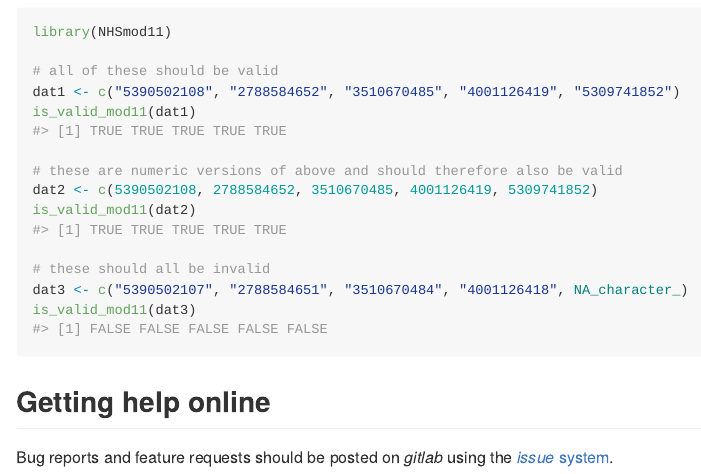
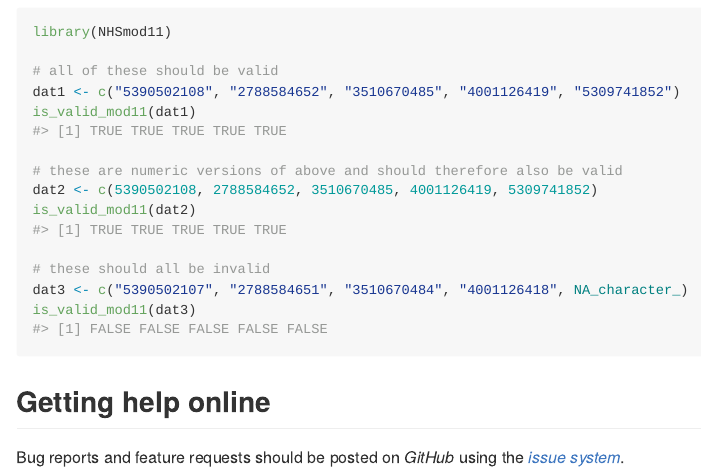
Before and after one commit to TimTaylor/NHSmod11, an R Markdown document (README.Rmd): the page in a window 1100 px wide, from 520 px down. The pictures show the output file README.md that the author committed with the source, drawn offline in the style of GitHub; badge pictures from the web are left out.

Commit message:
more README tweaking

```diff
--- a/README.Rmd
+++ b/README.Rmd
@@ -58,5 +58,5 @@ is_valid_mod11(dat3)
 
 ## Getting help online
 
-Bug reports and feature requests should be posted on *gitlab* using the
-[*issue* system](https://gitlab.phe.gov.uk/Timothy.Taylor/NHSmod11/issues).
+Bug reports and feature requests should be posted on *GitHub* using the
+[*issue system*](https://github.com/TimTaylor/NHSmod11/issues).
```
Also changed, not shown: README.md.
